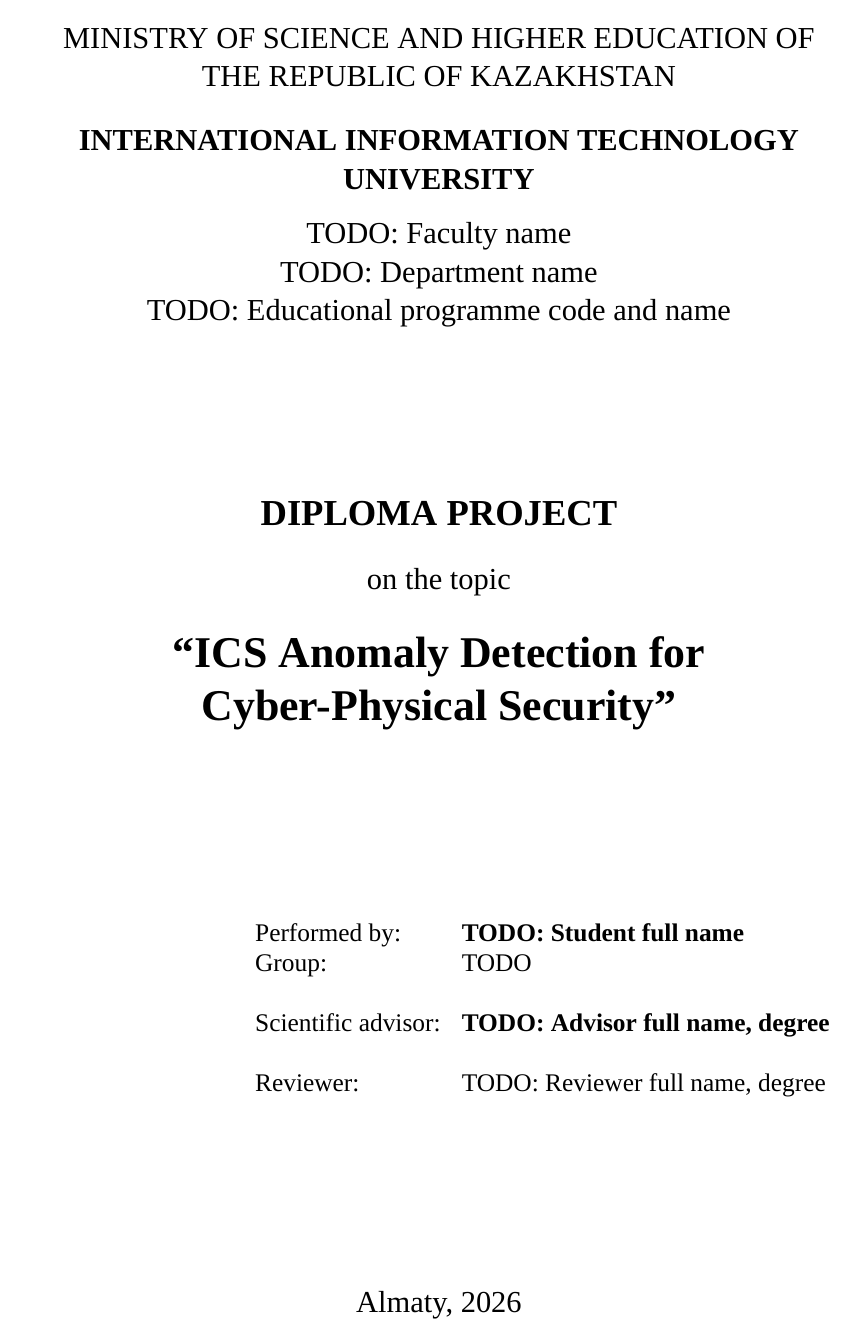
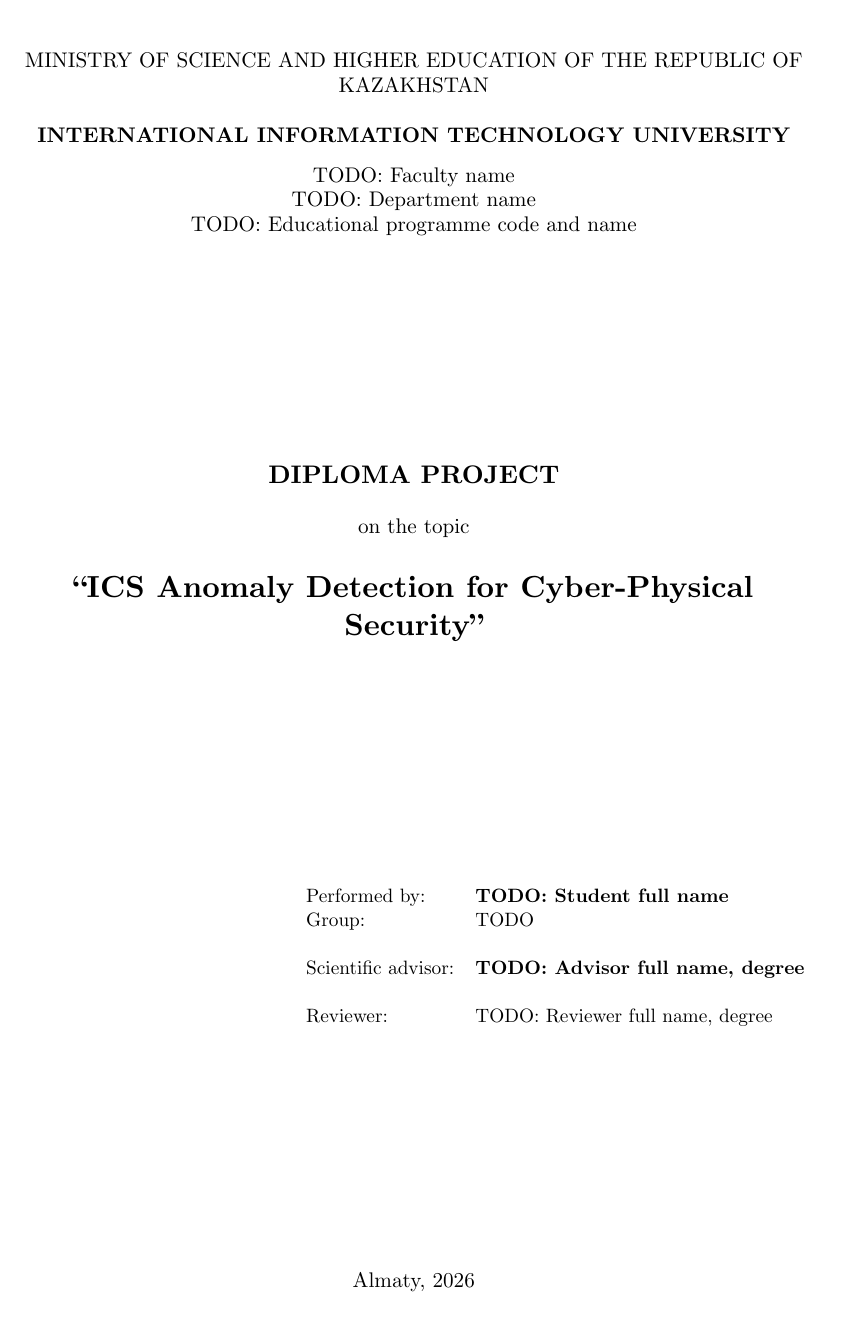
Before and after one commit to mapeke/ics-anomaly-detection, a LaTeX thesis (thesis/main.tex, which reads thesis/preamble.tex): page 1 of 45 before the commit and page 1 of 36 after it. Compiled offline with XeLaTeX; a missing font is replaced by an installed copy or a similar font.

Commit message:
Phase 4: revert thesis format to lmodern look + cap heading sizes
User feedback on the 14pt TNR build: format was too imposing, prefers the
earlier lmodern look. Engine stays on XeLaTeX so the trilingual abstracts
keep working; font switches to CMU Serif (Computer Modern Unicode) which is
visually identical to Latin Modern but ships full Cyrillic coverage.

- preamble.tex: \setmainfont{CMU Serif} (+ Sans Serif, Typewriter Text);
  add titlesec to cap chapter at 18pt, section at 16pt, subsection at 14pt
  (per user request: max 16-18pt for headers).
- main.tex: documentclass back to report 11pt (was extreport 14pt).

Output: 36 pages, 0 errors, 0 undefined refs, 0 missing characters
(Russian and Kazakh abstracts render correctly via CMU Serif Cyrillic).
Polyglossia still warns about absent gloss-kazakh.ldf as expected.

```diff
--- a/thesis/main.tex
+++ b/thesis/main.tex
@@ -1,6 +1,6 @@
 % Diploma thesis master document.
 % Build (XeLaTeX): bash build.sh   (or see Section 7 of CLAUDE.md / build.sh)
-\documentclass[14pt,a4paper,openany]{extreport}
+\documentclass[11pt,a4paper,openany]{report}
 
 \input{preamble}
 
--- a/thesis/preamble.tex
+++ b/thesis/preamble.tex
@@ -1,15 +1,19 @@
-% Preamble for XeLaTeX build (Times New Roman 14pt, English/Russian/Kazakh).
+% Preamble for XeLaTeX build (Latin Modern, English/Russian/Kazakh).
 % Build chain: see build.sh.
 
 \usepackage{fontspec}
-\setmainfont{Times New Roman}
+% CMU Serif = Computer Modern Unicode Serif: visually identical to Latin Modern,
+% with full Cyrillic coverage including Kazakh extended letters.
+\setmainfont{CMU Serif}
+\setsansfont{CMU Sans Serif}
+\setmonofont{CMU Typewriter Text}
 
 \usepackage{polyglossia}
 \setmainlanguage{english}
 \setotherlanguages{russian,kazakh}
 
 \usepackage{geometry}
-\geometry{left=30mm, right=20mm, top=20mm, bottom=20mm}
+\geometry{margin=2.5cm}
 
 \usepackage{graphicx}
 \graphicspath{{../results/figures/}}
@@ -34,6 +38,23 @@
 
 \usepackage{csquotes}
 
+% --- Heading sizes capped: chapter 18pt, section 16pt, subsection 14pt ---
+\usepackage{titlesec}
+\titleformat{\chapter}[display]
+  {\normalfont\bfseries\fontsize{18pt}{22pt}\selectfont}
+  {\chaptertitlename\ \thechapter}{14pt}{\fontsize{18pt}{22pt}\selectfont}
+\titlespacing*{\chapter}{0pt}{20pt}{14pt}
+
+\titleformat{\section}
+  {\normalfont\bfseries\fontsize{16pt}{20pt}\selectfont}
+  {\thesection}{1em}{}
+\titleformat{\subsection}
+  {\normalfont\bfseries\fontsize{14pt}{18pt}\selectfont}
+  {\thesubsection}{1em}{}
+\titleformat{\subsubsection}
+  {\normalfont\bfseries\normalsize}
+  {\thesubsubsection}{1em}{}
+
 % Shorthand for inline code / file paths.
 \newcommand{\code}[1]{\texttt{#1}}
 \newcommand{\file}[1]{\texttt{#1}}
```
